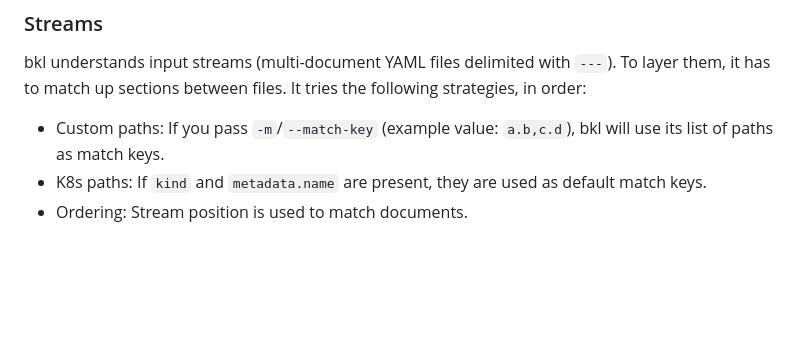
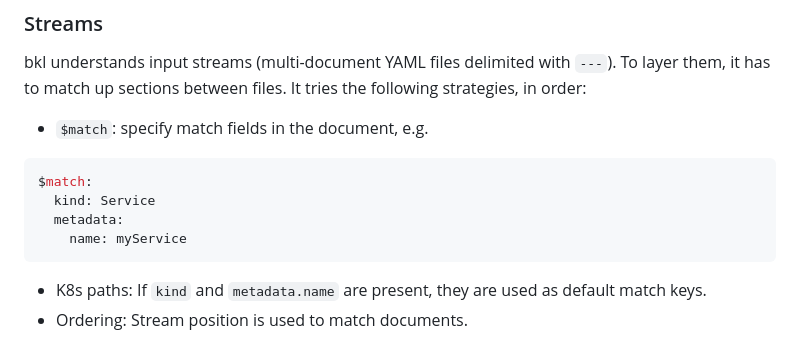
Before and after one commit to gopatchy/bkl, a Markdown page: README.md, the part around the change. Rendered like a GitHub page; blank space fills up the shorter version.

Commit message:
Remove --match-key

````diff
--- a/README.md
+++ b/README.md
@@ -92,7 +92,13 @@ $ bkl c.d.yaml   # a.yaml + a.b.yaml (c.yaml) + c.d.yaml
 ### Streams
 
 bkl understands input streams (multi-document YAML files delimited with `---`). To layer them, it has to match up sections between files. It tries the following strategies, in order:
-* Custom paths: If you pass `-m`/`--match-key` (example value: `a.b,c.d`), bkl will use its list of paths as match keys.
+* `$match`: specify match fields in the document, e.g.
+```yaml
+$match:
+  kind: Service
+  metadata:
+    name: myService
+```
 * K8s paths: If `kind` and `metadata.name` are present, they are used as default match keys.
 * Ordering: Stream position is used to match documents.
 
````
